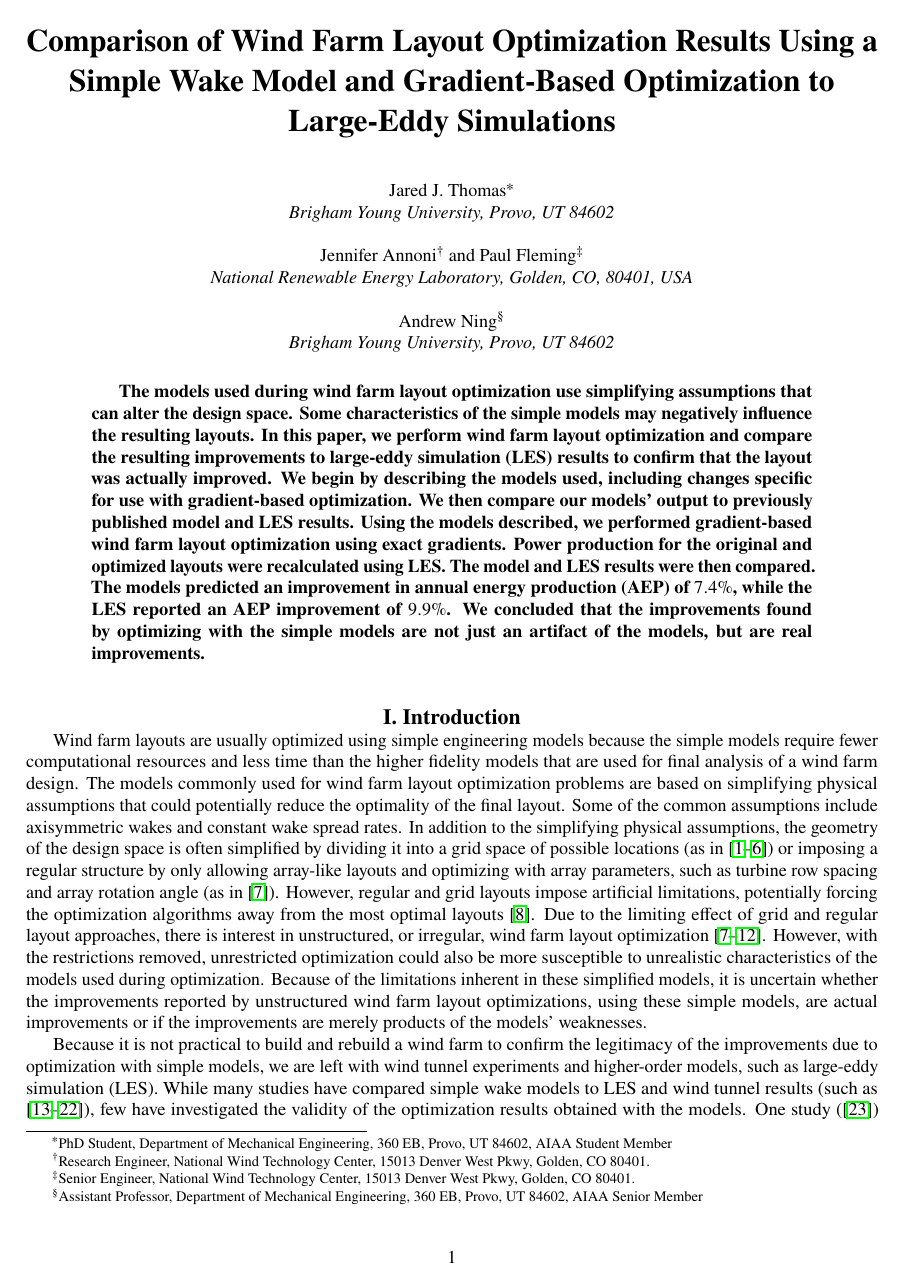
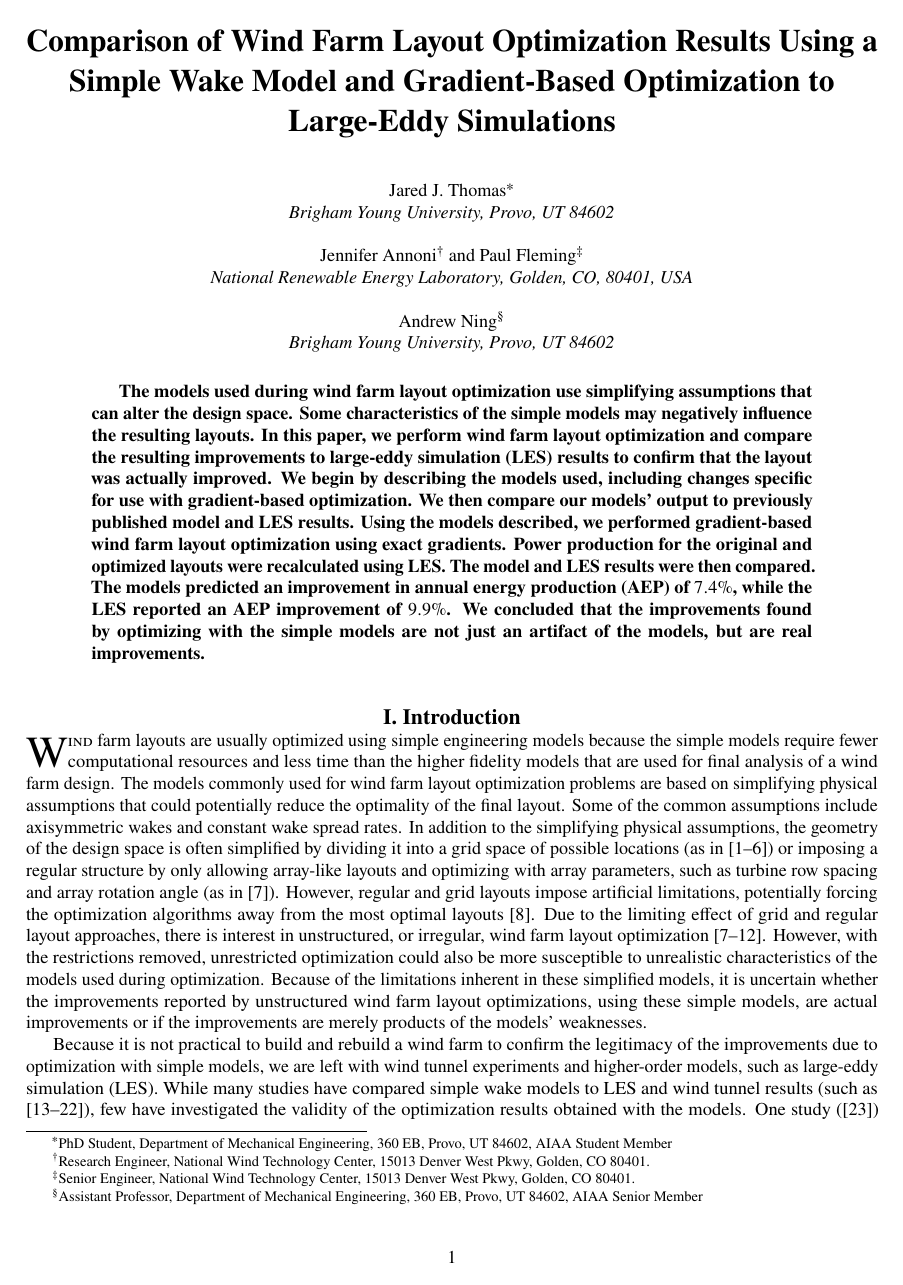
Before and after one commit to byuflowlab/thomas2019-windfarm-opt-validation-overleaf, a LaTeX paper (WFLO_validation.tex): page 1 of 20. Compiled offline with pdfLaTeX.

Commit message:
checking template and formatting

```diff
--- a/WFLO_validation.tex
+++ b/WFLO_validation.tex
@@ -1,4 +1,4 @@
-\documentclass[conf]{new-aiaa}
+\documentclass[conf, hidelinks]{new-aiaa}
 %\documentclass[journal]{new-aiaa} for journal papers
 \usepackage[utf8]{inputenc}
 
@@ -74,7 +74,7 @@ The models used during wind farm layout optimization use simplifying assumptions
 
 %The wind farm layout optimization problem is a difficult optimization problem, classified as NPO-complete \cite{acero2014}.
 
-Wind farm layouts are usually optimized using simple engineering models because the simple models require fewer computational resources and less time than the higher fidelity models that are used for final analysis of a wind farm design. The models commonly used for wind farm layout optimization problems are based on simplifying physical assumptions that could potentially reduce the optimality of the final layout. Some of the common assumptions include axisymmetric wakes and constant wake spread rates. In addition to the simplifying physical assumptions, the geometry of the design space is often simplified by dividing it into a grid space of possible locations (as in \cite{mosetti1994,grady2005,elkinton2008,gonzalez2010,moorthy2014,turner2014-grid-milp-wflo}) or imposing a regular structure by only allowing array-like layouts and optimizing with array parameters, such as turbine row spacing and array rotation angle (as in \cite{perez-moreno2018}). However, regular and grid layouts impose artificial limitations, potentially forcing the optimization algorithms away from the most optimal layouts \cite{chowdhury2012}. Due to the limiting effect of grid and regular layout approaches, there is interest in unstructured, or irregular, wind farm layout optimization \cite{chowdhury2012,rethore2014,fleming2015,guirguis2016,gebraad2017-max-aep,perez-moreno2018}. However, with the restrictions removed, unrestricted optimization could also be more susceptible to unrealistic characteristics of the models used during optimization. Because of the limitations inherent in these simplified models, it is uncertain whether the improvements reported by unstructured wind farm layout optimizations, using these simple models, are actual improvements or if the improvements are merely products of the models' weaknesses.
+\lettrine[nindent=0pt]{W}{ind} farm layouts are usually optimized using simple engineering models because the simple models require fewer computational resources and less time than the higher fidelity models that are used for final analysis of a wind farm design. The models commonly used for wind farm layout optimization problems are based on simplifying physical assumptions that could potentially reduce the optimality of the final layout. Some of the common assumptions include axisymmetric wakes and constant wake spread rates. In addition to the simplifying physical assumptions, the geometry of the design space is often simplified by dividing it into a grid space of possible locations (as in \cite{mosetti1994,grady2005,elkinton2008,gonzalez2010,moorthy2014,turner2014-grid-milp-wflo}) or imposing a regular structure by only allowing array-like layouts and optimizing with array parameters, such as turbine row spacing and array rotation angle (as in \cite{perez-moreno2018}). However, regular and grid layouts impose artificial limitations, potentially forcing the optimization algorithms away from the most optimal layouts \cite{chowdhury2012}. Due to the limiting effect of grid and regular layout approaches, there is interest in unstructured, or irregular, wind farm layout optimization \cite{chowdhury2012,rethore2014,fleming2015,guirguis2016,gebraad2017-max-aep,perez-moreno2018}. However, with the restrictions removed, unrestricted optimization could also be more susceptible to unrealistic characteristics of the models used during optimization. Because of the limitations inherent in these simplified models, it is uncertain whether the improvements reported by unstructured wind farm layout optimizations, using these simple models, are actual improvements or if the improvements are merely products of the models' weaknesses.
 
 Because it is not practical to build and rebuild a wind farm to confirm the legitimacy of the improvements due to optimization with simple models, we are left with wind tunnel experiments and higher-order models, such as large-eddy simulation (LES). While many studies have compared simple wake models to LES and wind tunnel results (such as \cite{crespo1999,barthelmie2005,barthelmie2009,gaumond2012,beaucage2012,moriarty2014,annoni2014,andersen2014,gocmen2016,machefaux2015}), few have investigated the validity of the optimization results obtained with the models. One study (\cite{bokharaie2016}) involved LES in hybrid, or multifidelity, optimization with the Jensen ``top-hat'' wake model. LES was used for validation and for tuning during optimization using 30 turbines and up to 8 wind directions. This study showed similar improvements according to both the LES and the Jensen model, but avoided some of the inherent inaccuracy of the simple model by adjusting it iteratively based on LES results. While this approach worked well, it was still much more costly computationally than optimization using only simple models. The only other validation activity we are aware of for irregular or unstructured wind farm layout optimization problems was performed using wind tunnel experiments and involved a small wind farm (nine turbines) and unidirectional flow \cite{chowdhury2012}. The complexity of the wind farm layout optimization problem comes from large numbers of wind turbines and probabilistic wind in many directions, so it is important to investigate the results of unrestricted wind farm layout optimization problems involving larger wind farms and many wind directions.
 
```
